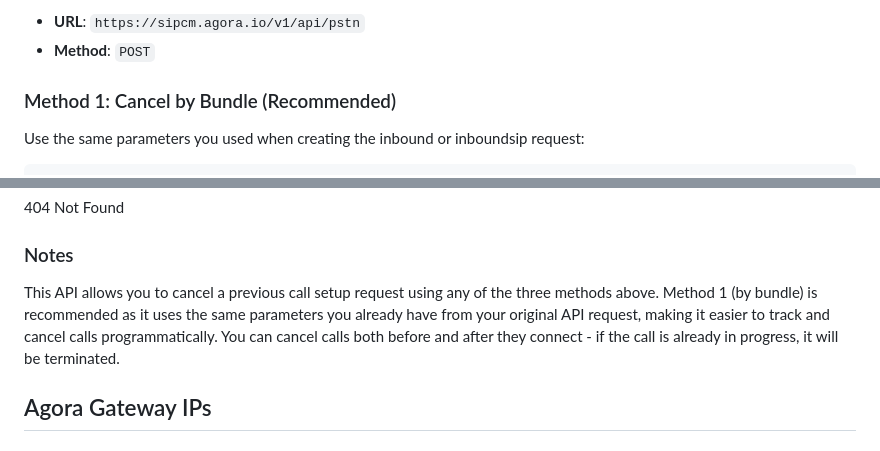
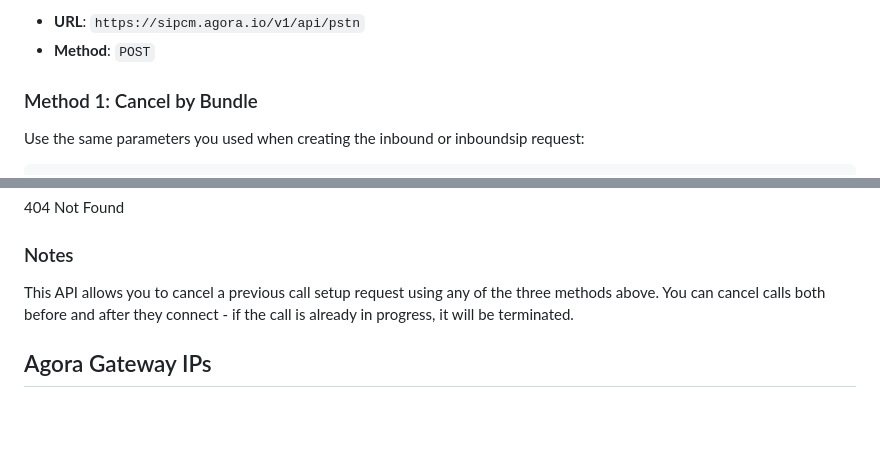
Before and after one commit to AgoraIO-Solutions/pstn-doc, a Markdown page: README.md, 2 parts joined by grey strips. Rendered like a GitHub page; blank space fills up the shorter version.

````diff
--- a/README.md
+++ b/README.md
@@ -292,7 +292,7 @@ Cancel a call setup request created by Inbound PSTN or Inbound SIP API calls. If
 - **URL**: `https://sipcm.agora.io/v1/api/pstn`
 - **Method**: `POST`
 
-### Method 1: Cancel by Bundle (Recommended)
+### Method 1: Cancel by Bundle
 Use the same parameters you used when creating the inbound or inboundsip request:
 
 ```json
@@ -351,7 +351,7 @@ Body:
 404  Not Found
 
 ### Notes
-This API allows you to cancel a previous call setup request using any of the three methods above. Method 1 (by bundle) is recommended as it uses the same parameters you already have from your original API request, making it easier to track and cancel calls programmatically. You can cancel calls both before and after they connect - if the call is already in progress, it will be terminated.
+This API allows you to cancel a previous call setup request using any of the three methods above. You can cancel calls both before and after they connect - if the call is already in progress, it will be terminated.
 
 ## Agora Gateway IPs <a name="gatewayips"></a>
 
````
